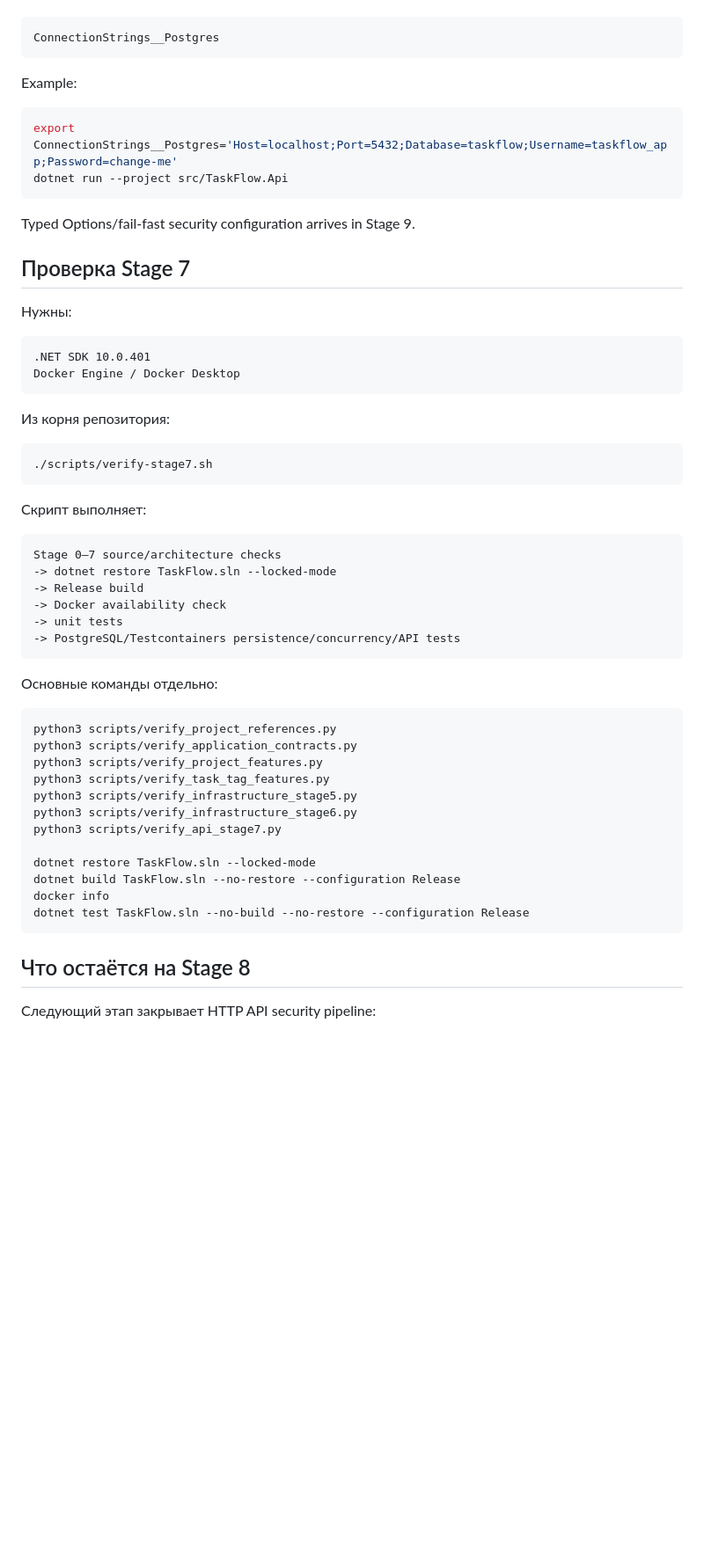
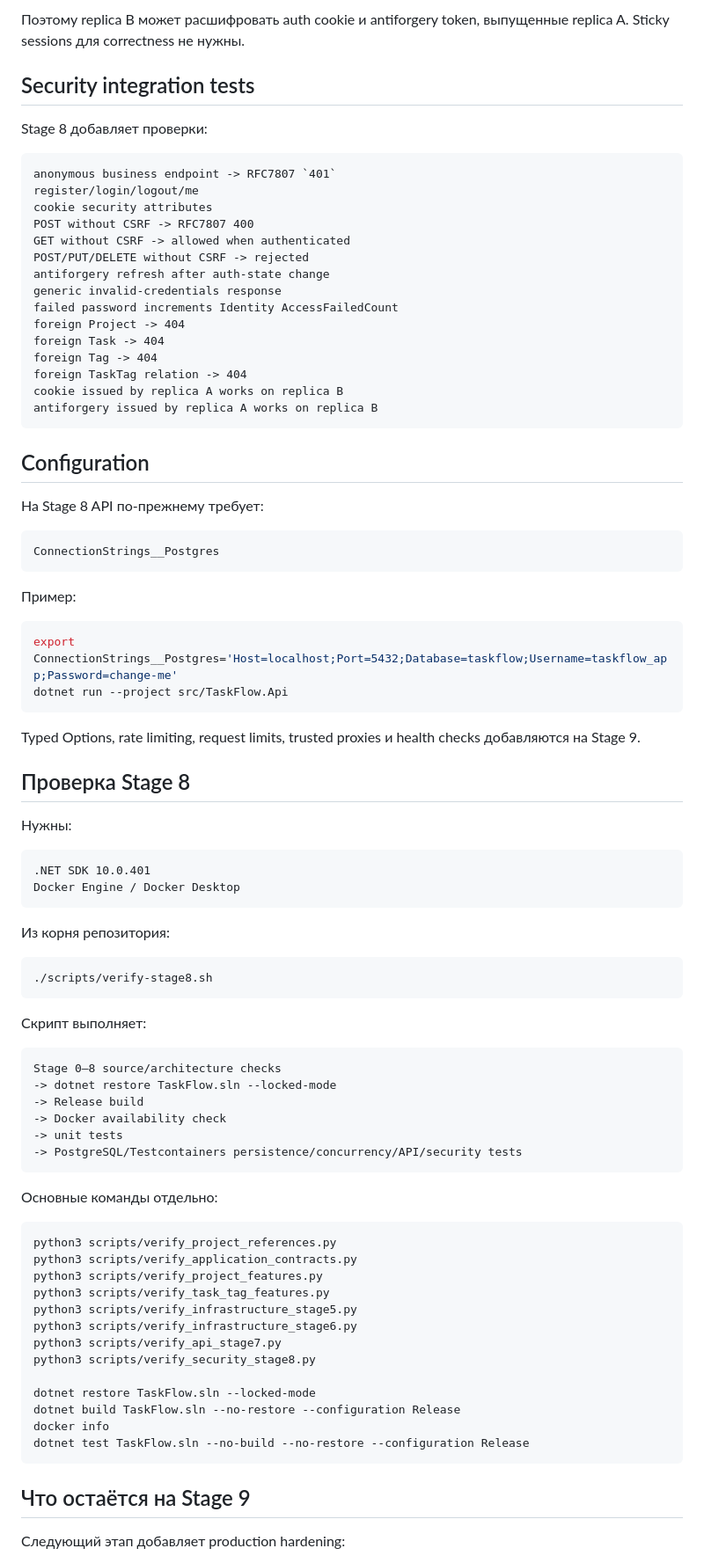
Before and after one commit to I-want-be-monke/TaskFlow, a Markdown page: README.md, the part around one of its changes. Shown at 88% size. GitHub-like rendering; blank space fills up the shorter version.

````diff
--- a/README.md
+++ b/README.md
@@ -121,18 +165,45 @@ At this stage the API requires:
+Поэтому replica B может расшифровать auth cookie и antiforgery token, выпущенные replica A. Sticky sessions для correctness не нужны.
+
+## Security integration tests
+
+Stage 8 добавляет проверки:
+
+```text
+anonymous business endpoint -> RFC7807 `401`
+register/login/logout/me
+cookie security attributes
+POST without CSRF -> RFC7807 400
+GET without CSRF -> allowed when authenticated
+POST/PUT/DELETE without CSRF -> rejected
+antiforgery refresh after auth-state change
+generic invalid-credentials response
+failed password increments Identity AccessFailedCount
+foreign Project -> 404
+foreign Task -> 404
+foreign Tag -> 404
+foreign TaskTag relation -> 404
+cookie issued by replica A works on replica B
+antiforgery issued by replica A works on replica B
+```
+
+## Configuration
+
+На Stage 8 API по-прежнему требует:
 
 ```text
 ConnectionStrings__Postgres
 ```
 
-Example:
+Пример:
 
 ```bash
 export ConnectionStrings__Postgres='Host=localhost;Port=5432;Database=taskflow;Username=taskflow_app;Password=change-me'
 dotnet run --project src/TaskFlow.Api
 ```
 
-Typed Options/fail-fast security configuration arrives in Stage 9.
+Typed Options, rate limiting, request limits, trusted proxies и health checks добавляются на Stage 9.
 
-## Проверка Stage 7
+## Проверка Stage 8
 
 Нужны:
 
@@ -144,18 +215,18 @@ Docker Engine / Docker Desktop
 Из корня репозитория:
 
 ```bash
-./scripts/verify-stage7.sh
+./scripts/verify-stage8.sh
 ```
 
 Скрипт выполняет:
 
 ```text
-Stage 0–7 source/architecture checks
+Stage 0–8 source/architecture checks
 -> dotnet restore TaskFlow.sln --locked-mode
 -> Release build
 -> Docker availability check
 -> unit tests
--> PostgreSQL/Testcontainers persistence/concurrency/API tests
+-> PostgreSQL/Testcontainers persistence/concurrency/API/security tests
 ```
 
 Основные команды отдельно:
@@ -168,6 +239,7 @@ python3 scripts/verify_task_tag_features.py
 python3 scripts/verify_infrastructure_stage5.py
 python3 scripts/verify_infrastructure_stage6.py
 python3 scripts/verify_api_stage7.py
+python3 scripts/verify_security_stage8.py
 
 dotnet restore TaskFlow.sln --locked-mode
 dotnet build TaskFlow.sln --no-restore --configuration Release
@@ -175,7 +247,7 @@ docker info
 dotnet test TaskFlow.sln --no-build --no-restore --configuration Release
 ```
 
-## Что остаётся на Stage 8
+## Что остаётся на Stage 9
 
-Следующий этап закрывает HTTP API security pipeline:
+Следующий этап добавляет production hardening:
 
````
Also changed, not shown: other parts of README.md (+133 -90 lines), docs/STAGE_8_RATIONALE.md (added, +464 -0 lines).
